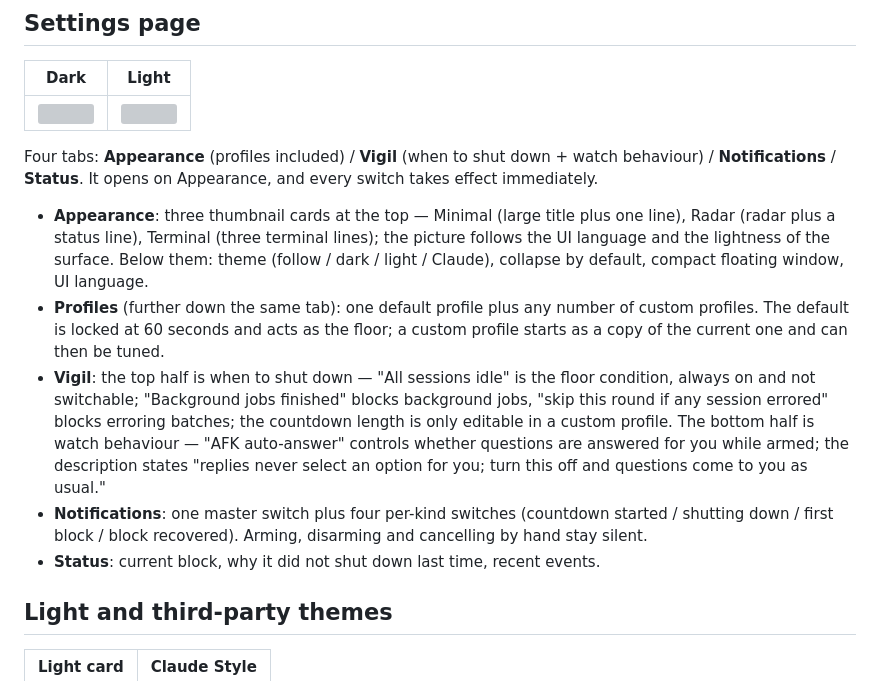
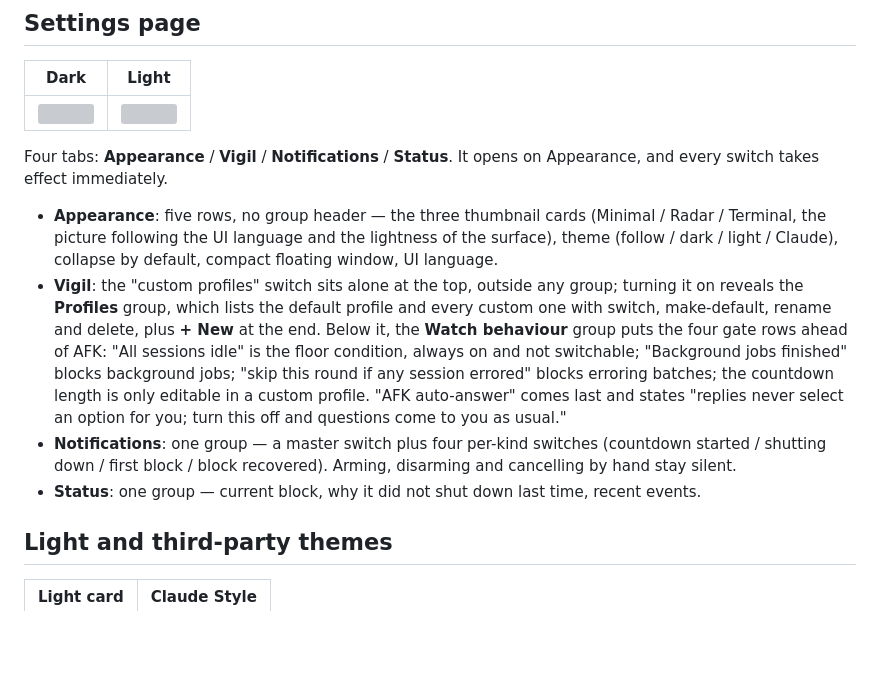
Before and after one commit to ltayshark0637/dsh-Shutdown-Guard, a Markdown page: README.en.md, the part around the change. GitHub-like rendering; blank space fills up the shorter version; grey boxes are pictures that could not be loaded.

```diff
--- a/README.en.md
+++ b/README.en.md
@@ -118,13 +118,12 @@ The card is pinned to this sidebar slot by default; the button on the card heade
 |:---------------------------------------------------------------------------------------------:|:----------------------------------------------------------------------------------------------:|
 | <img src="https://cdn.jsdelivr.net/gh/ltayshark0637/dsh-Shutdown-Guard@main/docs/screenshots/12-settings-dark.png" width="380"> | <img src="https://cdn.jsdelivr.net/gh/ltayshark0637/dsh-Shutdown-Guard@main/docs/screenshots/13-settings-light.png" width="380"> |
 
-Four tabs: **Appearance** (profiles included) / **Vigil** (when to shut down + watch behaviour) / **Notifications** / **Status**. It opens on Appearance, and every switch takes effect immediately.
+Four tabs: **Appearance** / **Vigil** / **Notifications** / **Status**. It opens on Appearance, and every switch takes effect immediately.
 
-- **Appearance**: three thumbnail cards at the top — Minimal (large title plus one line), Radar (radar plus a status line), Terminal (three terminal lines); the picture follows the UI language and the lightness of the surface. Below them: theme (follow / dark / light / Claude), collapse by default, compact floating window, UI language.
-- **Profiles** (further down the same tab): one default profile plus any number of custom profiles. The default is locked at 60 seconds and acts as the floor; a custom profile starts as a copy of the current one and can then be tuned.
-- **Vigil**: the top half is when to shut down — "All sessions idle" is the floor condition, always on and not switchable; "Background jobs finished" blocks background jobs, "skip this round if any session errored" blocks erroring batches; the countdown length is only editable in a custom profile. The bottom half is watch behaviour — "AFK auto-answer" controls whether questions are answered for you while armed; the description states "replies never select an option for you; turn this off and questions come to you as usual."
-- **Notifications**: one master switch plus four per-kind switches (countdown started / shutting down / first block / block recovered). Arming, disarming and cancelling by hand stay silent.
-- **Status**: current block, why it did not shut down last time, recent events.
+- **Appearance**: five rows, no group header — the three thumbnail cards (Minimal / Radar / Terminal, the picture following the UI language and the lightness of the surface), theme (follow / dark / light / Claude), collapse by default, compact floating window, UI language.
+- **Vigil**: the "custom profiles" switch sits alone at the top, outside any group; turning it on reveals the **Profiles** group, which lists the default profile and every custom one with switch, make-default, rename and delete, plus **+ New** at the end. Below it, the **Watch behaviour** group puts the four gate rows ahead of AFK: "All sessions idle" is the floor condition, always on and not switchable; "Background jobs finished" blocks background jobs; "skip this round if any session errored" blocks erroring batches; the countdown length is only editable in a custom profile. "AFK auto-answer" comes last and states "replies never select an option for you; turn this off and questions come to you as usual."
+- **Notifications**: one group — a master switch plus four per-kind switches (countdown started / shutting down / first block / block recovered). Arming, disarming and cancelling by hand stay silent.
+- **Status**: one group — current block, why it did not shut down last time, recent events.
 
 ## Light and third-party themes
 
```
Also changed, not shown: README.md (+5 -6 lines), README.ru.md (+5 -6 lines), docs/screenshots/12-settings-dark.png, docs/screenshots/13-settings-light.png, 1 other file.
